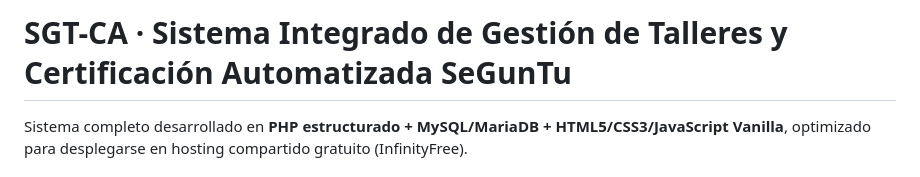
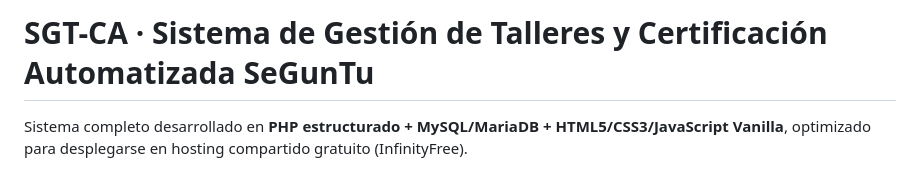
Before and after one commit to CREARPRO/SGT-CA, a Markdown page: README.md, the part around one of its changes. Rendered like a GitHub page.

Commit message:
Fix project name in README.md

```diff
--- a/README.md
+++ b/README.md
@@ -1,4 +1,4 @@
-# SGT-CA · Sistema Integrado de Gestión de Talleres y Certificación Automatizada SeGunTu
+# SGT-CA · Sistema de Gestión de Talleres y Certificación Automatizada SeGunTu
 
 Sistema completo desarrollado en **PHP estructurado + MySQL/MariaDB + HTML5/CSS3/JavaScript Vanilla**,
 optimizado para desplegarse en hosting compartido gratuito (InfinityFree).
```
Also changed, not shown: other parts of README.md (+1 -0 lines).
